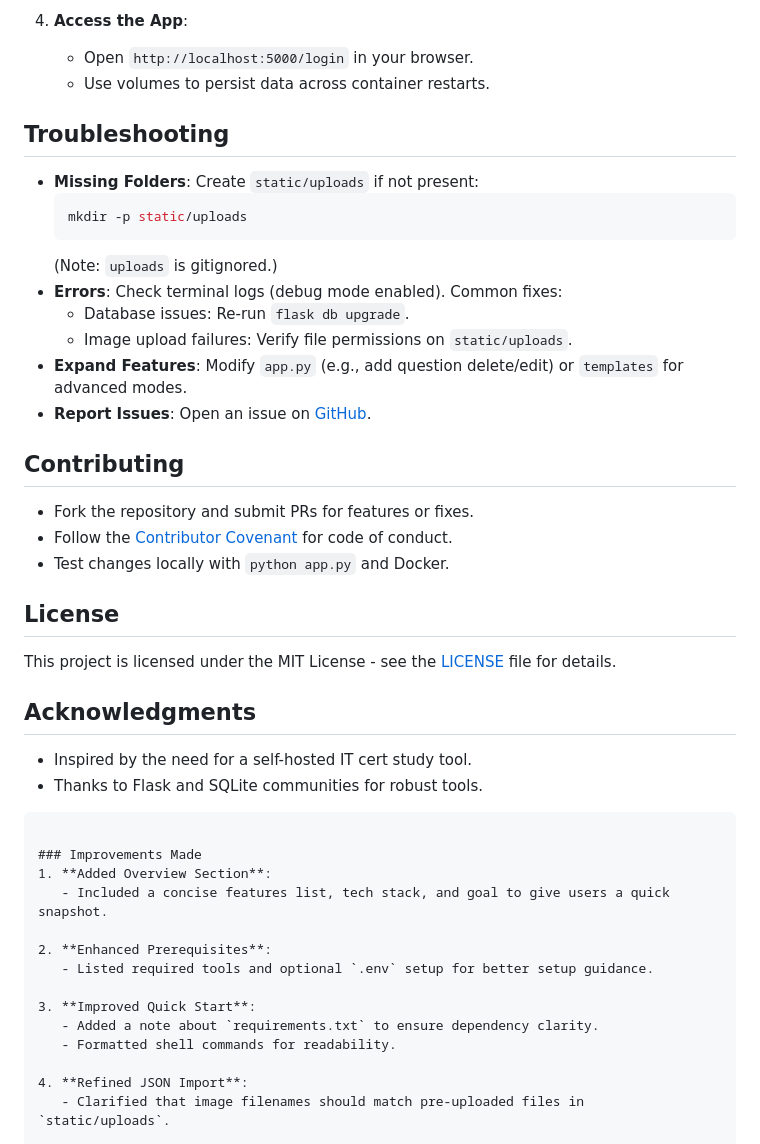
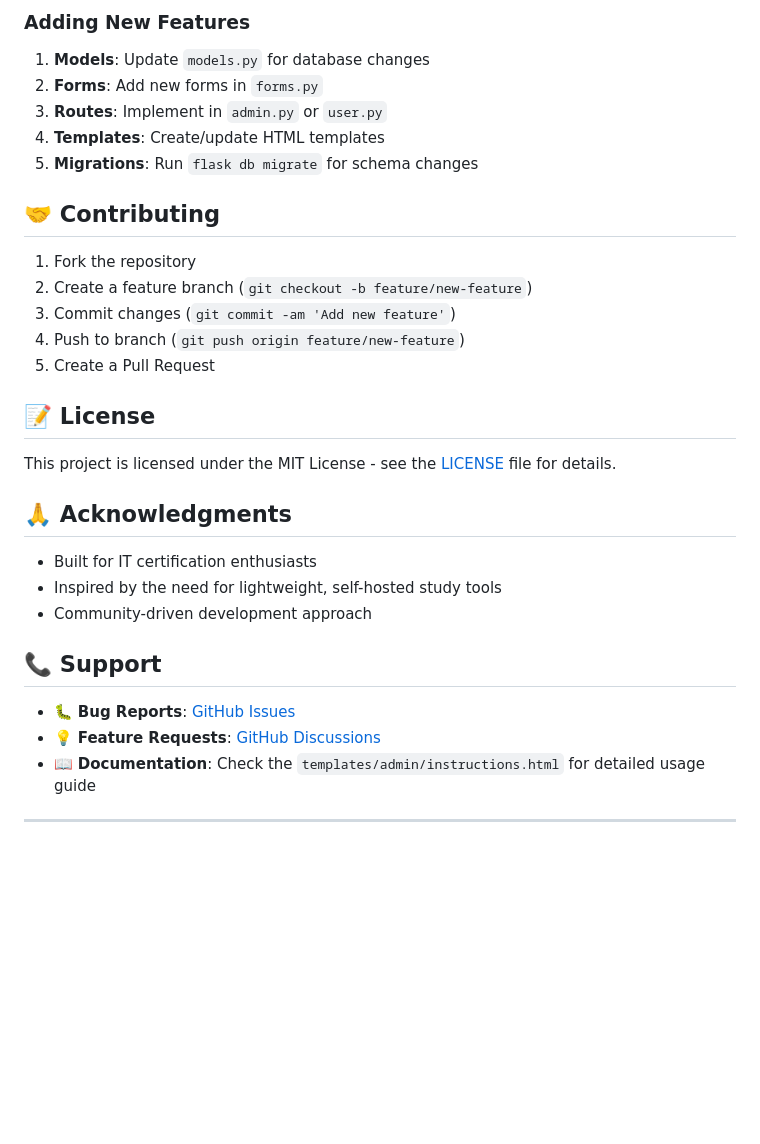
Before and after one commit to stanrey1011/studbud, a Markdown page: README.md, the part around one of its changes. GitHub-like rendering; blank space fills up the shorter version.

````diff
--- a/README.md
+++ b/README.md
@@ -159,44 +120,34 @@ Upload a `.json` file via the admin dashboard with this structure (adapt from PD
 
-4. **Access the App**:
-   - Open `http://localhost:5000/login` in your browser.
-   - Use volumes to persist data across container restarts.
+### Adding New Features
+1. **Models**: Update `models.py` for database changes
+2. **Forms**: Add new forms in `forms.py`
+3. **Routes**: Implement in `admin.py` or `user.py`
+4. **Templates**: Create/update HTML templates
+5. **Migrations**: Run `flask db migrate` for schema changes
 
-## Troubleshooting
-- **Missing Folders**: Create `static/uploads` if not present:
-  ```bash
-  mkdir -p static/uploads
-  ```
-  (Note: `uploads` is gitignored.)
-- **Errors**: Check terminal logs (debug mode enabled). Common fixes:
-  - Database issues: Re-run `flask db upgrade`.
-  - Image upload failures: Verify file permissions on `static/uploads`.
-- **Expand Features**: Modify `app.py` (e.g., add question delete/edit) or `templates` for advanced modes.
-- **Report Issues**: Open an issue on [GitHub](https://github.com/stanrey1011/studbud/issues).
+## 🤝 Contributing
 
-## Contributing
-- Fork the repository and submit PRs for features or fixes.
-- Follow the [Contributor Covenant](https://www.contributor-covenant.org/) for code of conduct.
-- Test changes locally with `python app.py` and Docker.
+1. Fork the repository
+2. Create a feature branch (`git checkout -b feature/new-feature`)
+3. Commit changes (`git commit -am 'Add new feature'`)
+4. Push to branch (`git push origin feature/new-feature`)
+5. Create a Pull Request
 
-## License
+## 📝 License
+
 This project is licensed under the MIT License - see the [LICENSE](LICENSE) file for details.
 
-## Acknowledgments
-- Inspired by the need for a self-hosted IT cert study tool.
-- Thanks to Flask and SQLite communities for robust tools.
-```
+## 🙏 Acknowledgments
 
-### Improvements Made
-1. **Added Overview Section**:
-   - Included a concise features list, tech stack, and goal to give users a quick snapshot.
+- Built for IT certification enthusiasts
+- Inspired by the need for lightweight, self-hosted study tools
+- Community-driven development approach
 
-2. **Enhanced Prerequisites**:
-   - Listed required tools and optional `.env` setup for better setup guidance.
+## 📞 Support
 
-3. **Improved Quick Start**:
-   - Added a note about `requirements.txt` to ensure dependency clarity.
-   - Formatted shell commands for readability.
+- 🐛 **Bug Reports**: [GitHub Issues](https://github.com/yourusername/studbud/issues)
+- 💡 **Feature Requests**: [GitHub Discussions](https://github.com/yourusername/studbud/discussions)
+- 📖 **Documentation**: Check the `templates/admin/instructions.html` for detailed usage guide
 
-4. **Refined JSON Import**:
-   - Clarified that image filenames should match pre-uploaded files in `static/uploads`.
+---
 
````
Also changed, not shown: other parts of README.md (+87 -170 lines).
